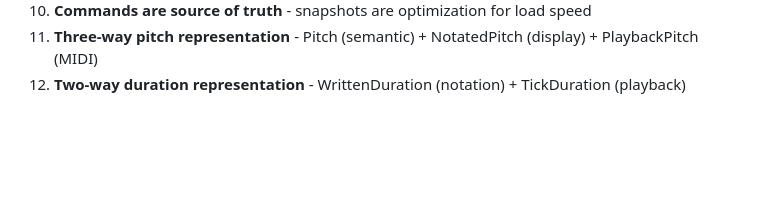
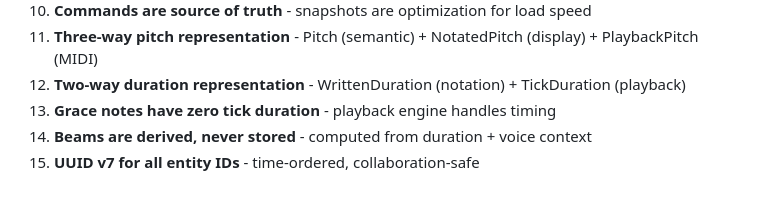
Before and after one commit to effekt/mnote, a Markdown page: docs/plans/2026-01-17-architecture-design.md, the part around one of its changes. Drawn GitHub-style; blank space fills up the shorter version.

```diff
--- a/docs/plans/2026-01-17-architecture-design.md
+++ b/docs/plans/2026-01-17-architecture-design.md
@@ -742,3 +840,6 @@ Take snapshots periodically (every N commands or on save) for fast load:
 10. **Commands are source of truth** - snapshots are optimization for load speed
 11. **Three-way pitch representation** - Pitch (semantic) + NotatedPitch (display) + PlaybackPitch (MIDI)
 12. **Two-way duration representation** - WrittenDuration (notation) + TickDuration (playback)
+13. **Grace notes have zero tick duration** - playback engine handles timing
+14. **Beams are derived, never stored** - computed from duration + voice context
+15. **UUID v7 for all entity IDs** - time-ordered, collaboration-safe
```
Also changed, not shown: other parts of docs/plans/2026-01-17-architecture-design.md (+98 -0 lines).
